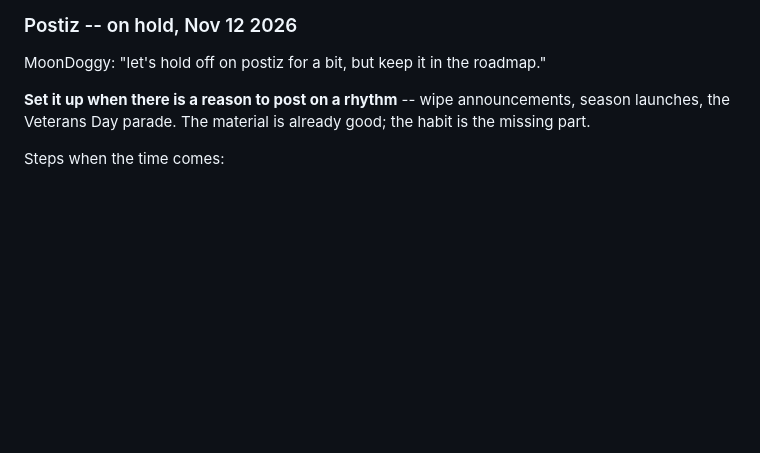
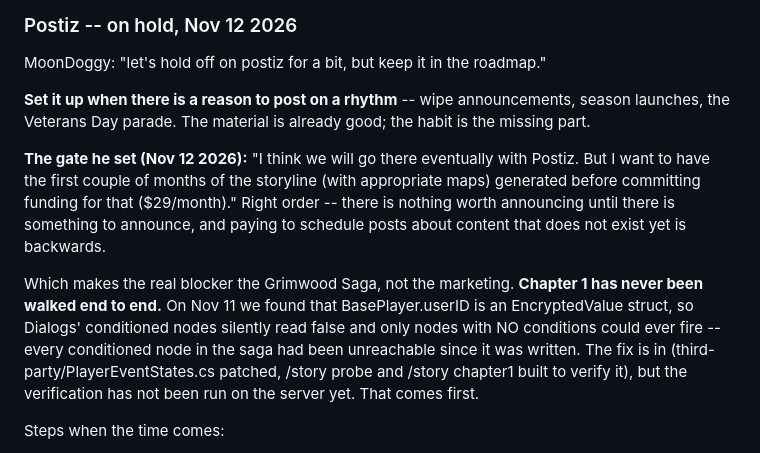
Before and after one commit to ezdoggydog/celestialmisfits-site, a Markdown page: MARKETING.md, the part around the change. Drawn GitHub-style; blank space fills up the shorter version.

Commit message:
MARKETING.md: record the gate on Postiz, and what actually blocks it
MoonDoggy: "I want to have the first couple of months of the storyline
(with appropriate maps) generated before committing funding for that
($29/month)."

Right order, and recorded as such: there is nothing worth announcing
until there is something to announce.

Which makes the real blocker the Grimwood Saga rather than anything in
this file. Noted with the reason Chapter 1 has never been walked -- the
EncryptedValue<ulong> bug that made every conditioned dialog node
unreachable since it was written -- and that verifying the fix on the
server is the first step, not the marketing.

Co-Authored-By: Claude Opus 5 <noreply@anthropic.com>
Claude-Session: https://claude.ai/code/session_01HtssrXxtTk5qDtDVgqLmHJ

```diff
--- a/MARKETING.md
+++ b/MARKETING.md
@@ -75,6 +75,19 @@ MoonDoggy: "let's hold off on postiz for a bit, but keep it in the roadmap."
 **Set it up when there is a reason to post on a rhythm** -- wipe announcements, season launches,
 the Veterans Day parade. The material is already good; the habit is the missing part.
 
+**The gate he set (Nov 12 2026):** "I think we will go there eventually with Postiz. But I want to
+have the first couple of months of the storyline (with appropriate maps) generated before
+committing funding for that ($29/month)." Right order -- there is nothing worth announcing until
+there is something to announce, and paying to schedule posts about content that does not exist yet
+is backwards.
+
+Which makes the real blocker the Grimwood Saga, not the marketing. **Chapter 1 has never been
+walked end to end.** On Nov 11 we found that BasePlayer.userID is an EncryptedValue<ulong> struct,
+so Dialogs' conditioned nodes silently read false and only nodes with NO conditions could ever
+fire -- every conditioned node in the saga had been unreachable since it was written. The fix is
+in (third-party/PlayerEventStates.cs patched, /story probe and /story chapter1 built to verify
+it), but the verification has not been run on the server yet. That comes first.
+
 Steps when the time comes:
 
 1. **His**: an account at postiz.com (or self-host; it is open source), then connect the channels.
```
